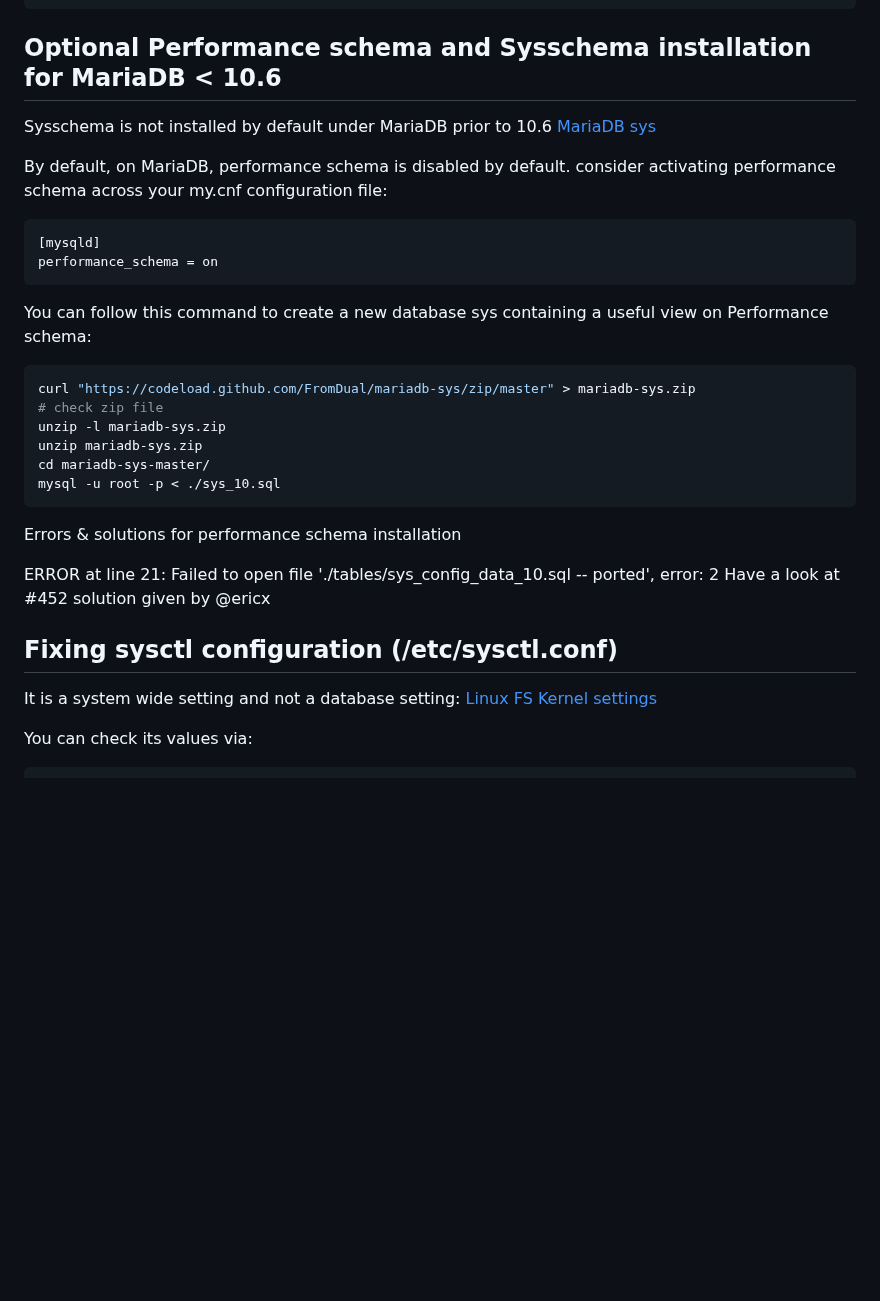
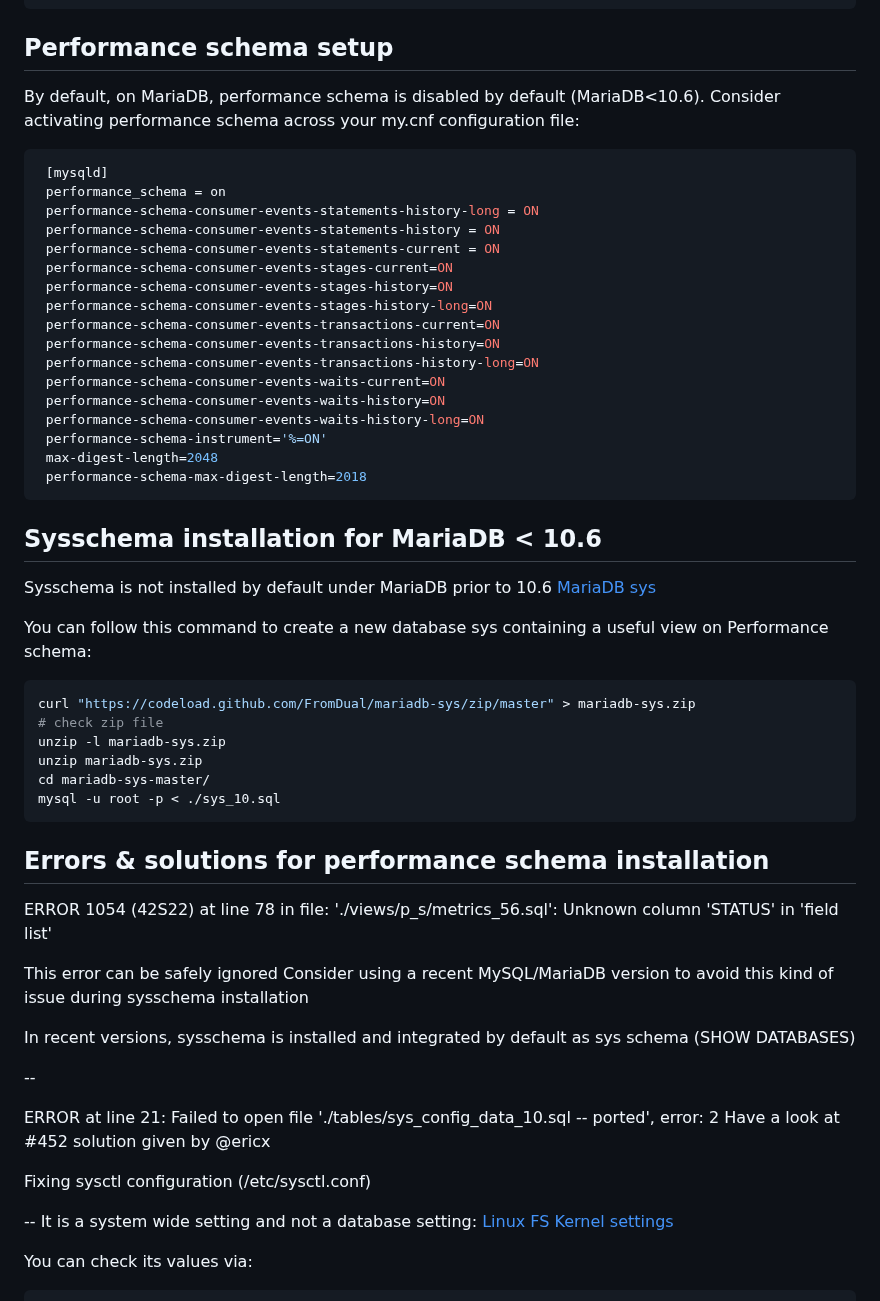
Before and after one commit to major/MySQLTuner-perl, a Markdown page: README.md, the part around one of its changes. Drawn GitHub-style; blank space fills up the shorter version.

Commit message:
Updates README + # 747

````diff
--- a/README.md
+++ b/README.md
@@ -143,17 +150,37 @@ cd mysql-sys-master
 mysql -uroot -p < sys_56.sql
 ```
 
-Optional Performance schema and Sysschema installation for MariaDB < 10.6
+Performance schema setup
+--
+
+
+By default, on MariaDB, performance schema is disabled by default (MariaDB<10.6).
+Consider activating performance schema across your my.cnf configuration file:
+
+```ini
+ [mysqld]
+ performance_schema = on
+ performance-schema-consumer-events-statements-history-long = ON
+ performance-schema-consumer-events-statements-history = ON
+ performance-schema-consumer-events-statements-current = ON
+ performance-schema-consumer-events-stages-current=ON
+ performance-schema-consumer-events-stages-history=ON
+ performance-schema-consumer-events-stages-history-long=ON
+ performance-schema-consumer-events-transactions-current=ON
+ performance-schema-consumer-events-transactions-history=ON
+ performance-schema-consumer-events-transactions-history-long=ON
+ performance-schema-consumer-events-waits-current=ON
+ performance-schema-consumer-events-waits-history=ON
+ performance-schema-consumer-events-waits-history-long=ON
+ performance-schema-instrument='%=ON'
+ max-digest-length=2048
+ performance-schema-max-digest-length=2018
+```
+
+Sysschema installation for MariaDB < 10.6
 --
 
 Sysschema is not installed by default under MariaDB prior to 10.6 [MariaDB sys](https://mariadb.com/kb/en/sys-schema/)
-
-By default, on MariaDB, performance schema is disabled by default. consider activating performance schema across your my.cnf configuration file:
-
-```ini
-[mysqld]
-performance_schema = on
-```
 
 You can follow this command to create a new database sys containing a useful view on Performance schema:
 
@@ -167,13 +194,23 @@ mysql -u root -p < ./sys_10.sql
 ```
 
 Errors & solutions for performance schema installation
+--
+
+ERROR 1054 (42S22) at line 78 in file: './views/p_s/metrics_56.sql': Unknown column 'STATUS' in 'field list'
+
+This error can be safely ignored
+Consider using a recent MySQL/MariaDB version to avoid this kind of issue during sysschema installation
+
+In recent versions, sysschema is installed and integrated by default as sys schema (SHOW DATABASES)
+
+--
 
 ERROR at line 21: Failed to open file './tables/sys_config_data_10.sql -- ported', error: 2
 Have a look at #452 solution given by @ericx
 
 Fixing sysctl configuration (/etc/sysctl.conf)
+
 --
-
 It is a system wide setting and not a database setting: [Linux FS Kernel settings](https://www.kernel.org/doc/html/latest/admin-guide/sysctl/fs.html#id1)
 
 You can check its values via:
````
Also changed, not shown: other parts of README.md (+17 -10 lines).
